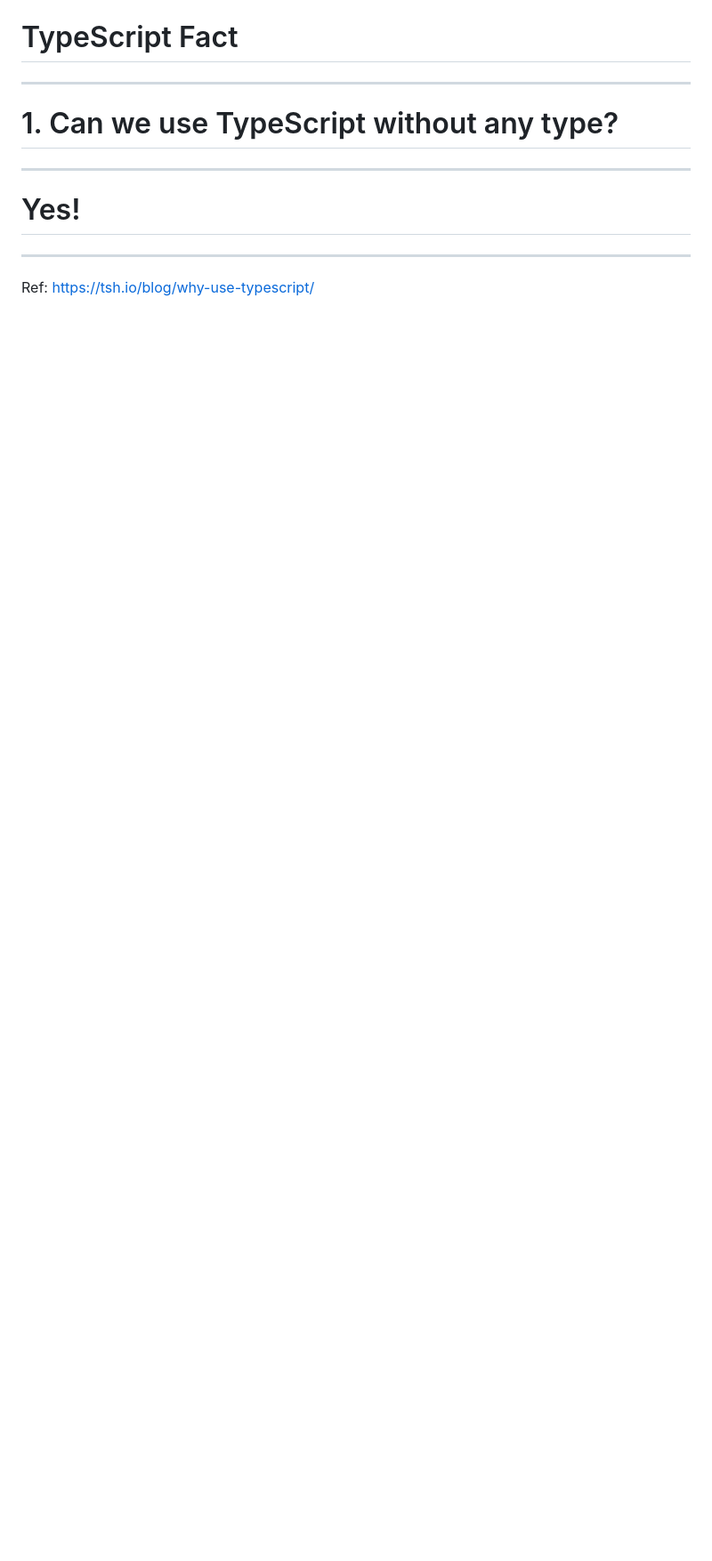
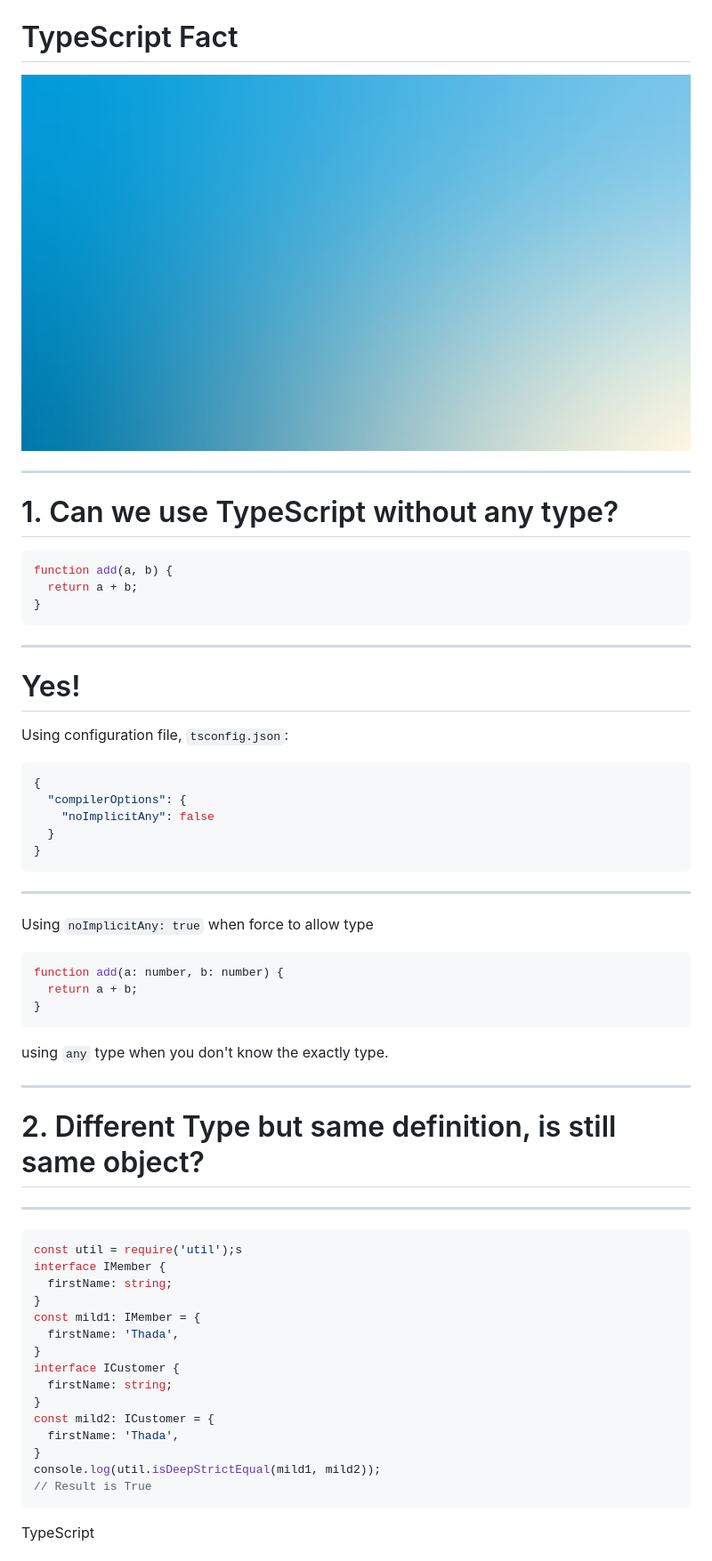
Before and after one commit to mildronize/talk, a Markdown page: PITCHME.md, the part around the change printed below. Shown: that part at 89% size. Drawn GitHub-style; blank space fills up the shorter version.

````diff
--- a/PITCHME.md
+++ b/PITCHME.md
@@ -194,13 +272,63 @@ const result = await fetch('https://domain.com') as IResult;
 # TypeScript Fact
+![bg](./assets/gradient.jpg)
 
 ---
 
 # 1. Can we use TypeScript without any type?
 
+```ts
+function add(a, b) {
+  return a + b;
+}
+```
+
 ---
 
 # Yes!
 
+Using configuration file, `tsconfig.json`:
+
+```json
+{
+  "compilerOptions": {
+    "noImplicitAny": false
+  }
+}
+```
+
 ---
 
-Ref: https://tsh.io/blog/why-use-typescript/
+Using `noImplicitAny: true` when force to allow type
+
+```ts
+function add(a: number, b: number) {
+  return a + b;
+}
+```
+
+using `any` type when you don't know the exactly type.
+
+---
+
+# 2. Different Type but same definition, is still same object?
+---
+
+```ts
+const util = require('util');s
+interface IMember {
+  firstName: string;
+}
+const mild1: IMember = {
+  firstName: 'Thada',
+}
+interface ICustomer {
+  firstName: string;
+}
+const mild2: ICustomer = {
+  firstName: 'Thada',
+}
+console.log(util.isDeepStrictEqual(mild1, mild2));
+// Result is True
+```
+TypeScript
+
````
Also changed, not shown: other parts of PITCHME.md (+178 -8 lines), assets/Why-use-Typescript-prevents-us-from-passing-wrong-type-argument-to-function_.png, assets/something-wrong.png (added).
